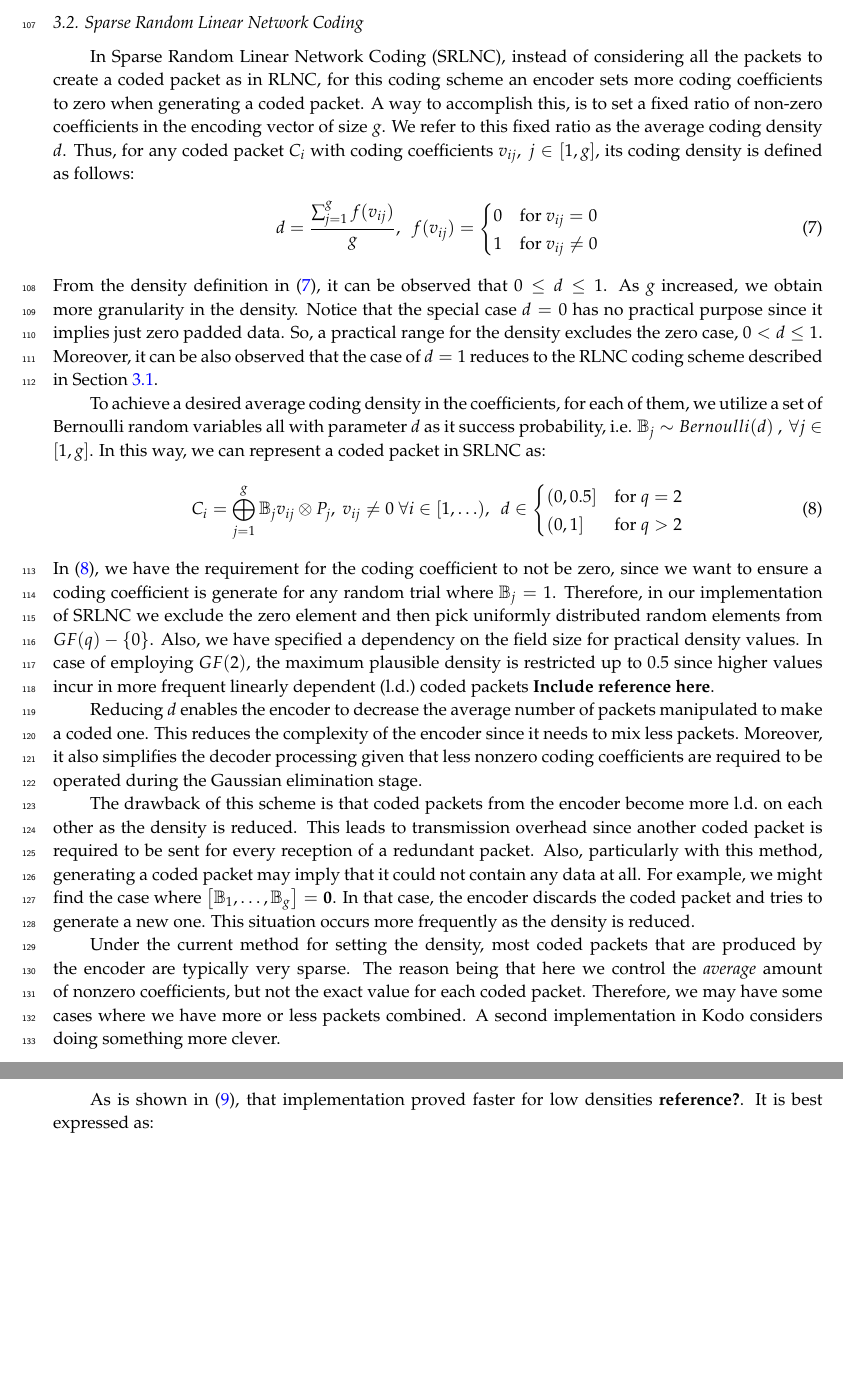
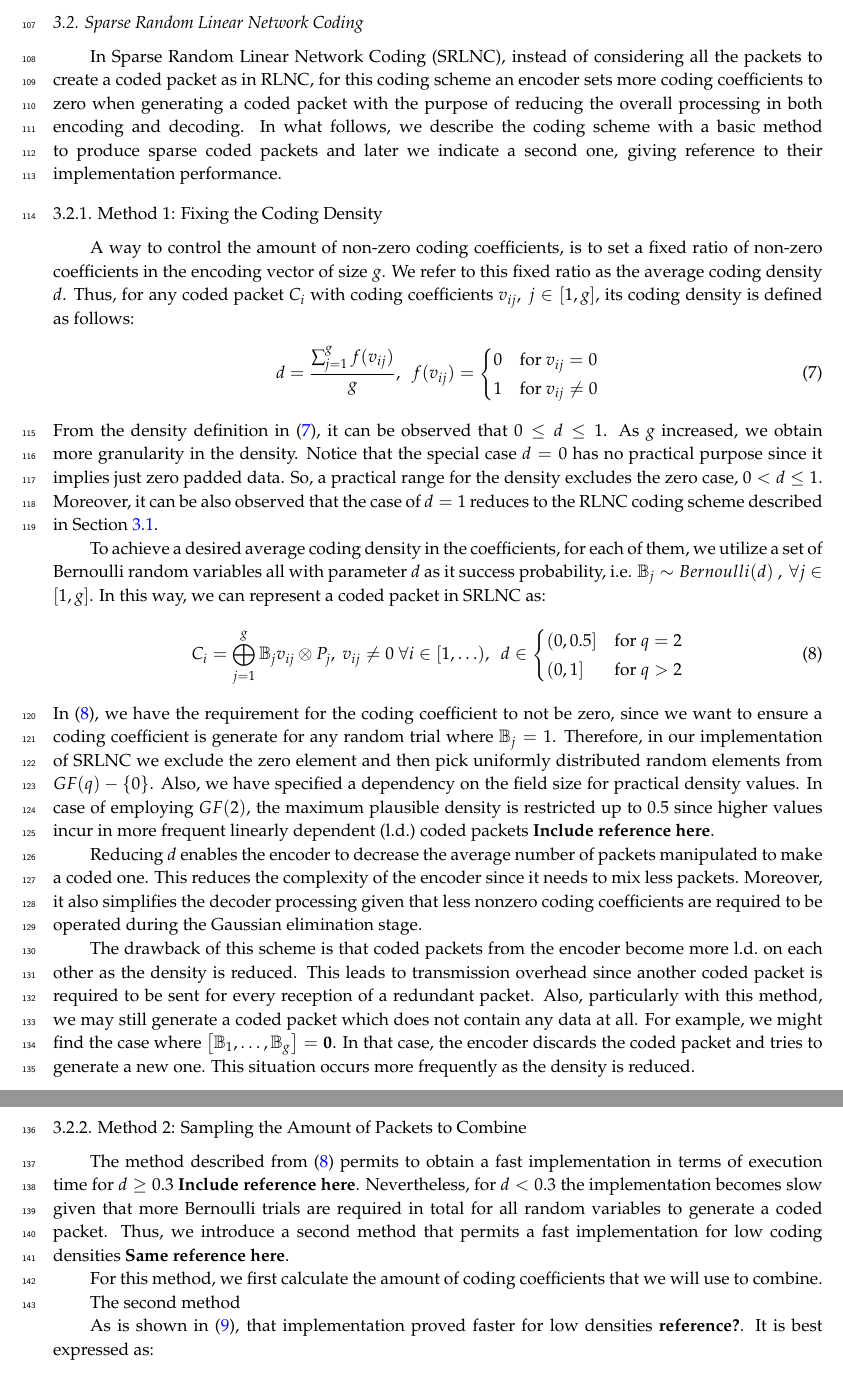
Before and after one commit to nestorjhernandezm/raspi-journal-part-2-coding-schemes, a LaTeX paper (raspi_journal.tex, which reads schemes.tex): two parts of pages 5 and 6 of 11, joined at a grey line, cut so that both start at the same text, the shorter picture padded with empty space. Compiled offline with pdfLaTeX.

Commit message:
Detailing SRLNC

```diff
--- a/schemes.tex
+++ b/schemes.tex
@@ -172,20 +172,27 @@ computed as:
 %
 This procedure is carried by all the recoders in a given network, therefore
 allowing any decoder to compute the original data after Gaussian elimination,
-regardless of the amount of times where recoding was performed. Similarly as
-with the encoding operation, any decoder that collects a set of $g$ \ac{l.i.} recoded
-packets with their respective coefficients, will be able to decode the data
-as mentioned before in Section \ref{sssec:decoding}.
+regardless of the amount of times where recoding was performed. Similarly
+as with the encoding operation, any decoder that collects a set of
+$g$ \ac{l.i.} recoded packets with their respective coefficients, will
+be able to decode the data as mentioned before in Section \ref{sssec:decoding}.
 
 \subsection{Sparse Random Linear Network Coding}
 
 In \ac{SRLNC}, instead of considering all the packets to create a coded
 packet as in \ac{RLNC}, for this coding scheme an encoder sets more
-coding coefficients to zero when generating a coded packet. A way to
-accomplish this, is to set a fixed ratio of non-zero coefficients
-in the encoding vector of size $g$. We refer to this fixed ratio as the
-average coding density $d$. Thus, for any coded packet $C_i$ with coding
-coefficients $v_{ij},\ j \in [1,g]$, its coding density is defined as follows:
+coding coefficients to zero when generating a coded packet with the purpose
+of reducing the overall processing in both encoding and decoding. In what
+follows, we describe the coding scheme with a basic method to produce sparse
+coded packets and later we indicate a second one, giving reference to their
+implementation performance.
+
+\subsubsection{Method 1: Fixing the Coding Density}
+A way to control the amount of non-zero coding coefficients, is to set a
+fixed ratio of non-zero coefficients in the encoding vector of size $g$. We
+refer to this fixed ratio as the average coding density $d$. Thus, for any
+coded packet $C_i$ with coding coefficients $v_{ij},\ j \in [1,g]$, its
+coding density is defined as follows:
 %
 \begin{align}
 \label{eq:coding_density}
@@ -241,19 +248,30 @@ The drawback of this scheme is that coded packets from the encoder
 become more \ac{l.d.} on each other as the density is reduced.
 This leads to transmission overhead since another coded packet
 is required to be sent for every reception of a redundant packet.
-Also, particularly with this method, generating a coded packet may imply
-that it could not contain any data at all. For example, we might find
+Also, particularly with this method, we may still generate a coded packet
+which does not contain any data at all. For example, we might find
 the case where $\left[\mathbb{B}_1, \ldots, \mathbb{B}_g \right] =
 \mathbf{0}$. In that case, the encoder discards the coded packet
 and tries to generate a new one. This situation occurs more frequently
 as the density is reduced.
 
-Under the current method for setting the density, most coded packets that
-are produced by the encoder are typically very sparse.
-The reason being that here we control the \textit{average} amount
-of nonzero coefficients, but not the exact value for each coded packet. Therefore,
-we may have some cases where we have more or less packets combined. A second
-implementation in Kodo considers doing something more clever.
+\subsubsection{Method 2: Sampling the Amount of Packets to Combine}
+The method described from \eqref{eq:sparse_coded_packet} permits
+to obtain a fast implementation in terms of execution time for
+$d \geq 0.3$ \textbf{Include reference here}. Nevertheless, for $d < 0.3$
+the implementation becomes slow given that more Bernoulli trials are
+required in total for all random variables to generate a coded packet.
+Thus, we introduce a second method that permits a fast implementation
+for low coding densities  \textbf{Same reference here}.
+
+For this method, we first calculate the amount of coding coefficients
+that we will use to combine.
+
+The second method
+% The reason being that here we control the \textit{average} amount
+% of nonzero coefficients, but not the exact value for each coded packet. Therefore,
+% we may have some cases where we have more or less packets combined. A second
+% implementation in Kodo considers doing something more clever.
 
 
 As is shown in \eqref{eq:sparse_coded_packet2}, that implementation
```
